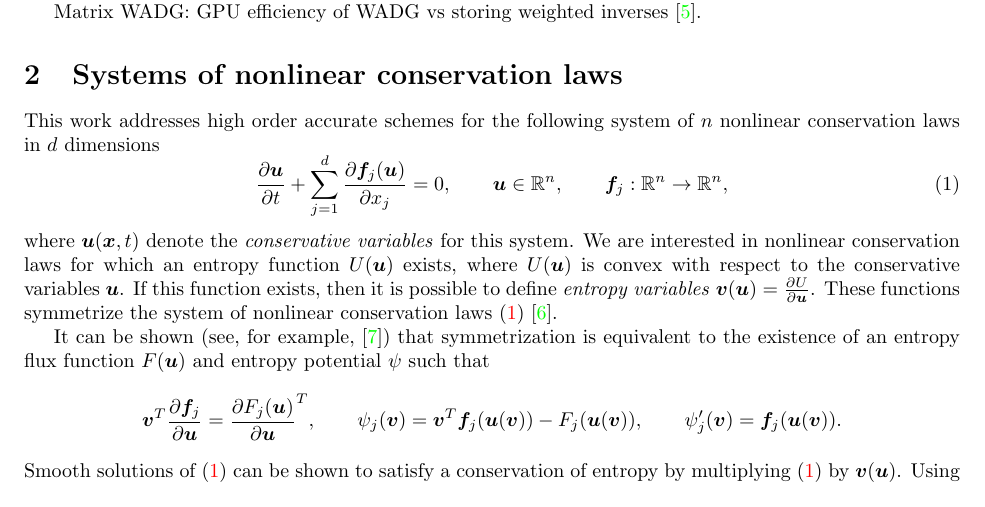
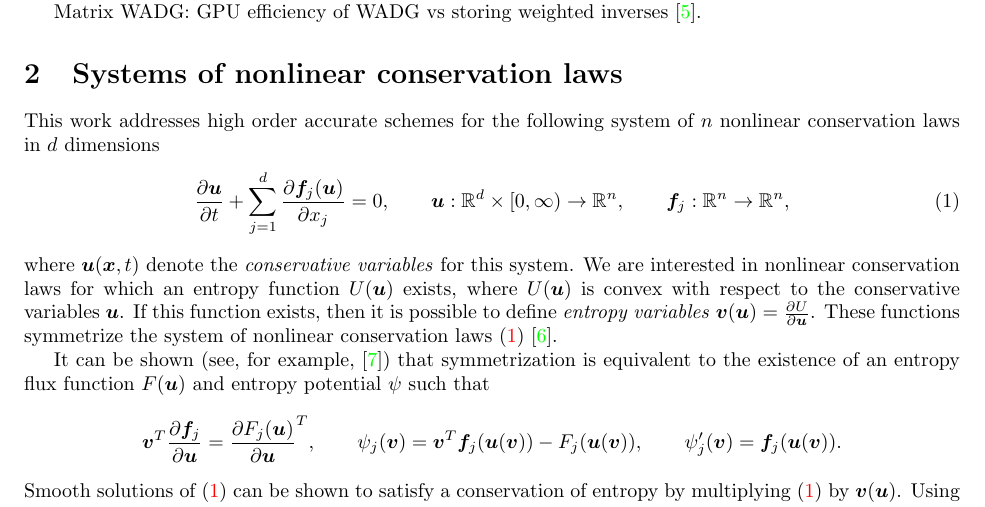
Before and after one commit to ntan15/scratch_wadge, a LaTeX paper (docs/main.tex): part of page 2 of 27, cut so that both start at the same text. Compiled offline with pdfLaTeX.

Commit message:
Define u as a function

```diff
--- a/docs/main.tex
+++ b/docs/main.tex
@@ -291,7 +291,7 @@ Matrix WADG: GPU efficiency of WADG vs storing weighted inverses \cite{chan2017w
 
 This work addresses high order accurate schemes for the following system of $n$ nonlinear conservation laws in $d$ dimensions
 \begin{equation}
-\pd{\bm{u}}{t} + \sum_{j=1}^d\pd{\bm{f}_j(\bm{u})}{x_j}  = 0, \qquad \bm{u} \in \mathbb{R}^n, \qquad \bm{f}_j : \mathbb{R}^n\rightarrow \mathbb{R}^n,
+  \pd{\bm{u}}{t} + \sum_{j=1}^d\pd{\bm{f}_j(\bm{u})}{x_j}  = 0, \qquad \bm{u} : \mathbb{R}^d \times [0,\infty) \rightarrow  \mathbb{R}^n, \qquad \bm{f}_j : \mathbb{R}^n\rightarrow \mathbb{R}^n,
 \label{eq:nonlineqs}
 \end{equation}
 where $\bm{u}(\bm{x},t)$ denote the \emph{conservative variables} for this system.  %We assume the system is well-posed under appropriate boundary conditions.
```
